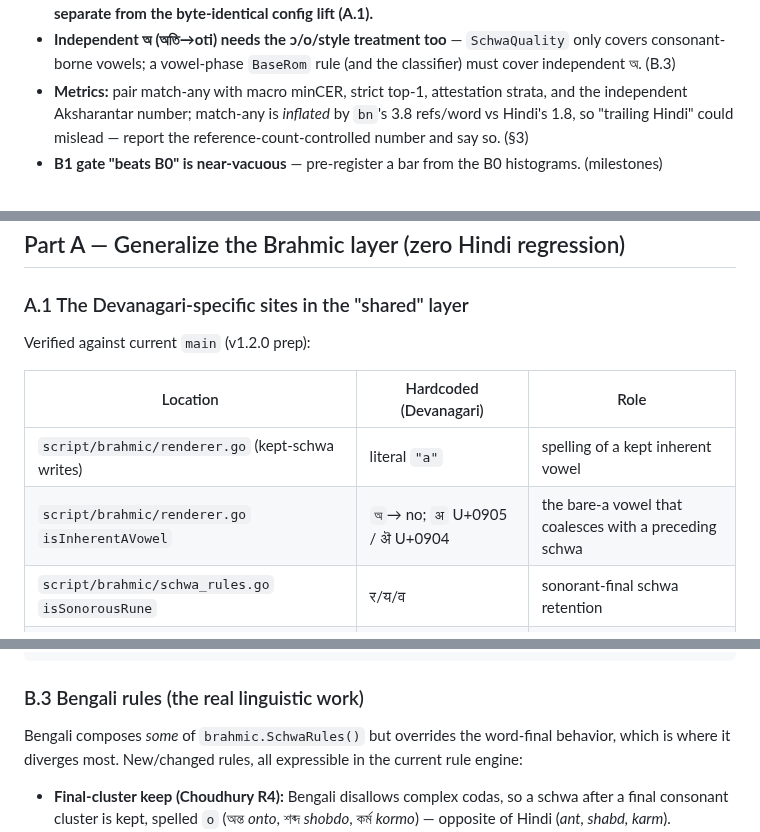
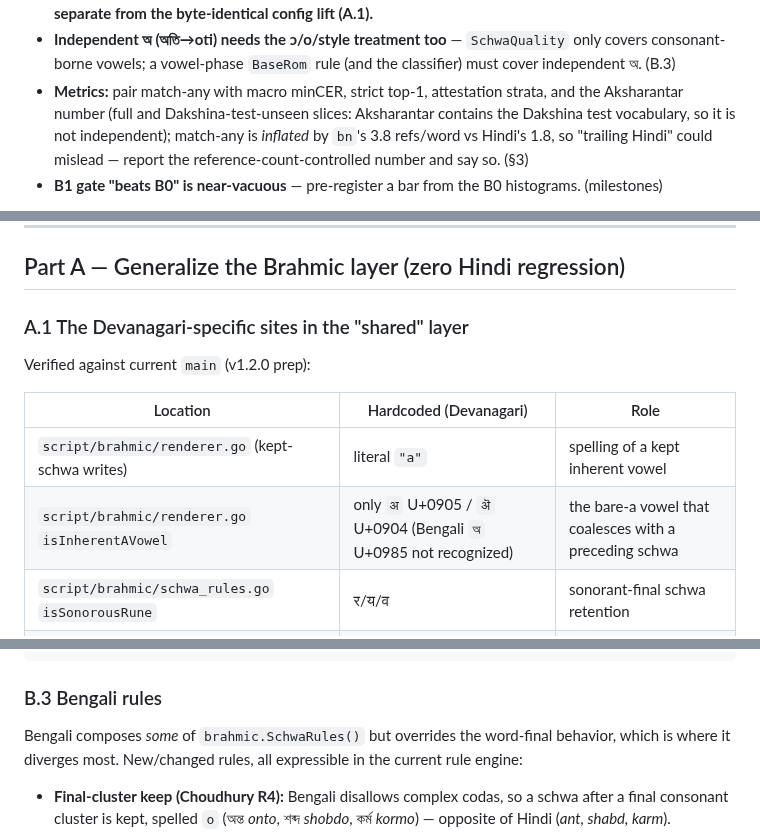
Before and after one commit to budhash/gomanize, a Markdown page: docs/reviews/2026-09-30-bengali-support-design.md, 3 parts joined by grey strips. GitHub-like rendering.

````diff
--- a/docs/reviews/2026-09-30-bengali-support-design.md
+++ b/docs/reviews/2026-09-30-bengali-support-design.md
@@ -132,7 +132,8 @@ Part A/B contracts below supersede earlier wording where noted.
   only covers consonant-borne vowels; a vowel-phase `BaseRom` rule (and the
   classifier) must cover independent অ. (B.3)
 - **Metrics:** pair match-any with macro minCER, strict top-1, attestation strata,
-  and the independent Aksharantar number; match-any is *inflated* by `bn`'s 3.8
+  and the Aksharantar number (full and Dakshina-test-unseen slices: Aksharantar
+  contains the Dakshina test vocabulary, so it is not independent); match-any is *inflated* by `bn`'s 3.8
   refs/word vs Hindi's 1.8, so "trailing Hindi" could mislead — report the
   reference-count-controlled number and say so. (§3)
 - **B1 gate "beats B0" is near-vacuous** — pre-register a bar from the B0
@@ -227,7 +228,7 @@ Verified against current `main` (v1.2.0 prep):
 | Location | Hardcoded (Devanagari) | Role |
 |---|---|---|
 | `script/brahmic/renderer.go` (kept-schwa writes) | literal `"a"` | spelling of a kept inherent vowel |
-| `script/brahmic/renderer.go` `isInherentAVowel` | `অ`→ no; `अ` U+0905 / ऄ U+0904 | the bare-a vowel that coalesces with a preceding schwa |
+| `script/brahmic/renderer.go` `isInherentAVowel` | only `अ` U+0905 / `ऄ` U+0904 (Bengali `অ` U+0985 not recognized) | the bare-a vowel that coalesces with a preceding schwa |
 | `script/brahmic/schwa_rules.go` `isSonorousRune` | र/य/व | sonorant-final schwa retention |
 | `script/brahmic/schwa_rules.go` `before-cc` | aa-matra `ा` U+093E | Sanskrit-heuristic deletion guard |
 | `script/brahmic/schwa_rules.go` `isWordInitialConjunct` | indep-vowel range U+0905–U+0914 | word-initial conjunct detection |
@@ -384,7 +385,7 @@ Halant:                "্",
 Nukta:                 "়",
 ```
 
-### B.3 Bengali rules (the real linguistic work)
+### B.3 Bengali rules
 
 Bengali composes *some* of `brahmic.SchwaRules()` but overrides the word-final
 behavior, which is where it diverges most. New/changed rules, all expressible in
````
Also changed, not shown: other parts of docs/reviews/2026-09-30-bengali-support-design.md (+33 -24 lines).
